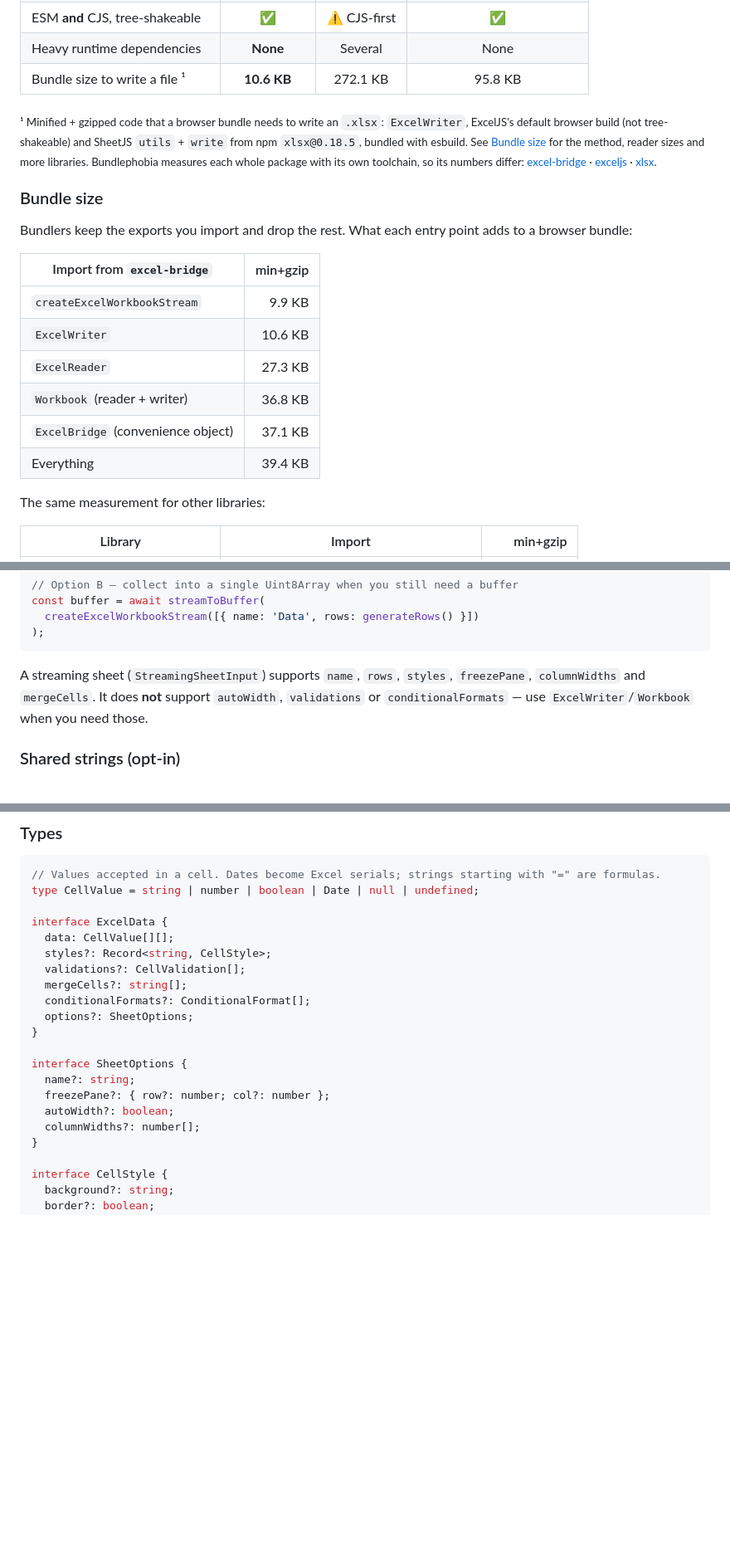
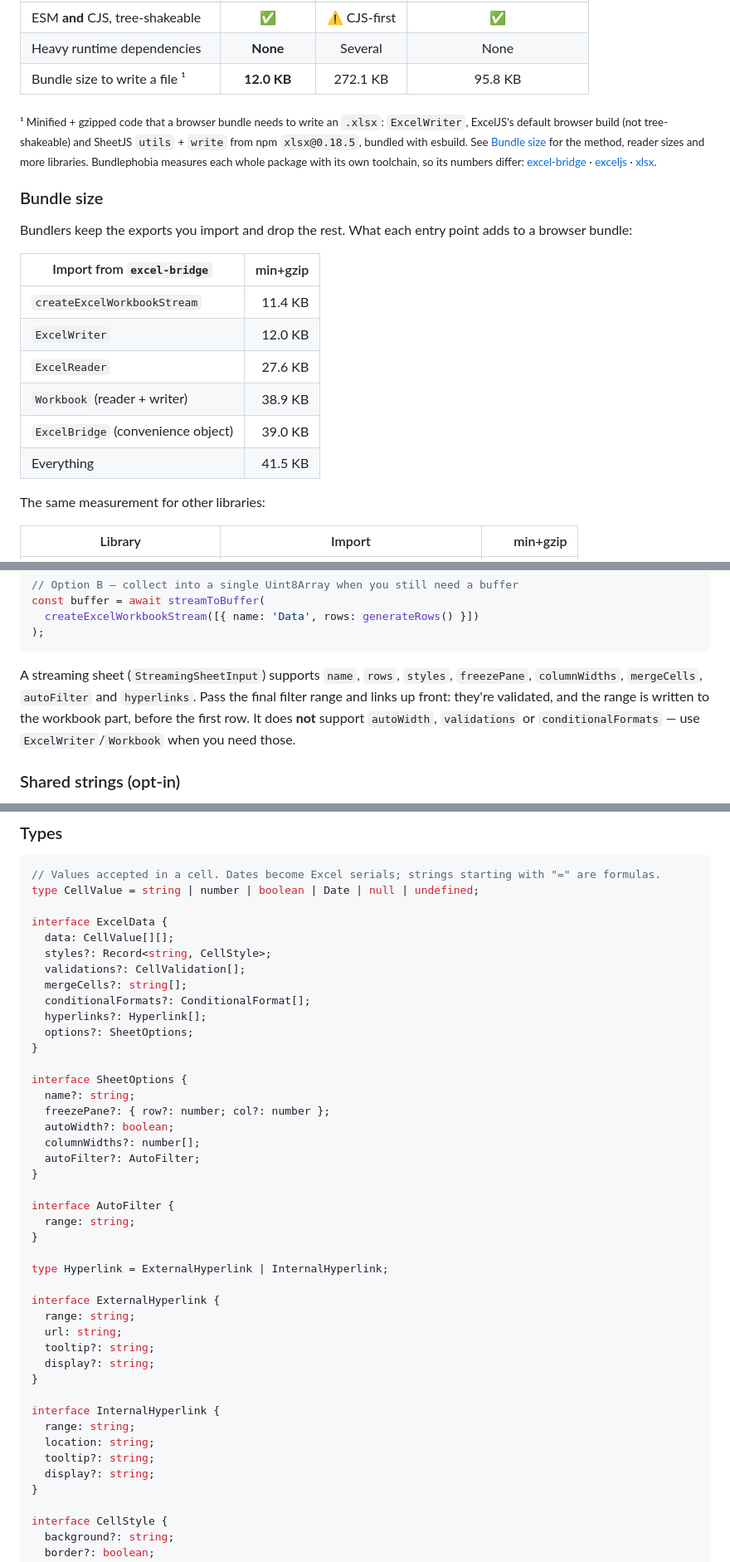
Before and after one commit to KevinArce98/excel-bridge, a Markdown page: README.md, 3 parts joined by grey strips. Shown at 83% size. GitHub-like rendering; blank space fills up the shorter version.

````diff
--- a/README.md
+++ b/README.md
@@ -147,7 +147,7 @@ enough to drop into a front-end bundle.
 | First-class TypeScript types | ✅ | ✅ | ✅ |
 | ESM **and** CJS, tree-shakeable | ✅ | ⚠️ CJS-first | ✅ |
 | Heavy runtime dependencies | **None** | Several | None |
-| Bundle size to write a file ¹ | **10.6 KB** | 272.1 KB | 95.8 KB |
+| Bundle size to write a file ¹ | **12.0 KB** | 272.1 KB | 95.8 KB |
 
 <sub>¹ Minified + gzipped code that a browser bundle needs to write an `.xlsx`: `ExcelWriter`, ExcelJS's
 default browser build (not tree-shakeable) and SheetJS `utils` + `write` from npm `xlsx@0.18.5`,
@@ -163,12 +163,12 @@ bundle:
 
 | Import from `excel-bridge` | min+gzip |
 | --- | ---: |
-| `createExcelWorkbookStream` | 9.9 KB |
-| `ExcelWriter` | 10.6 KB |
-| `ExcelReader` | 27.3 KB |
-| `Workbook` (reader + writer) | 36.8 KB |
-| `ExcelBridge` (convenience object) | 37.1 KB |
-| Everything | 39.4 KB |
+| `createExcelWorkbookStream` | 11.4 KB |
+| `ExcelWriter` | 12.0 KB |
+| `ExcelReader` | 27.6 KB |
+| `Workbook` (reader + writer) | 38.9 KB |
+| `ExcelBridge` (convenience object) | 39.0 KB |
+| Everything | 41.5 KB |
 
 The same measurement for other libraries:
 
@@ -510,8 +581,10 @@ const buffer = await streamToBuffer(
 ```
 
 A streaming sheet (`StreamingSheetInput`) supports `name`, `rows`, `styles`, `freezePane`,
-`columnWidths` and `mergeCells`. It does **not** support `autoWidth`, `validations` or
-`conditionalFormats` — use `ExcelWriter`/`Workbook` when you need those.
+`columnWidths`, `mergeCells`, `autoFilter` and `hyperlinks`. Pass the final filter range and links
+up front: they're validated, and the range is written to the workbook part, before the first row.
+It does **not** support `autoWidth`, `validations` or `conditionalFormats` — use
+`ExcelWriter`/`Workbook` when you need those.
 
 ### Shared strings (opt-in)
 
@@ -608,6 +686,7 @@ interface ExcelData {
   validations?: CellValidation[];
   mergeCells?: string[];
   conditionalFormats?: ConditionalFormat[];
+  hyperlinks?: Hyperlink[];
   options?: SheetOptions;
 }
 
@@ -616,6 +695,27 @@ interface SheetOptions {
   freezePane?: { row?: number; col?: number };
   autoWidth?: boolean;
   columnWidths?: number[];
+  autoFilter?: AutoFilter;
+}
+
+interface AutoFilter {
+  range: string;
+}
+
+type Hyperlink = ExternalHyperlink | InternalHyperlink;
+
+interface ExternalHyperlink {
+  range: string;
+  url: string;
+  tooltip?: string;
+  display?: string;
+}
+
+interface InternalHyperlink {
+  range: string;
+  location: string;
+  tooltip?: string;
+  display?: string;
 }
 
 interface CellStyle {
````
Also changed, not shown: other parts of README.md (+88 -10 lines), PRODUCT.md (+3 -2 lines), benchmarks/README.md (+6 -6 lines).
